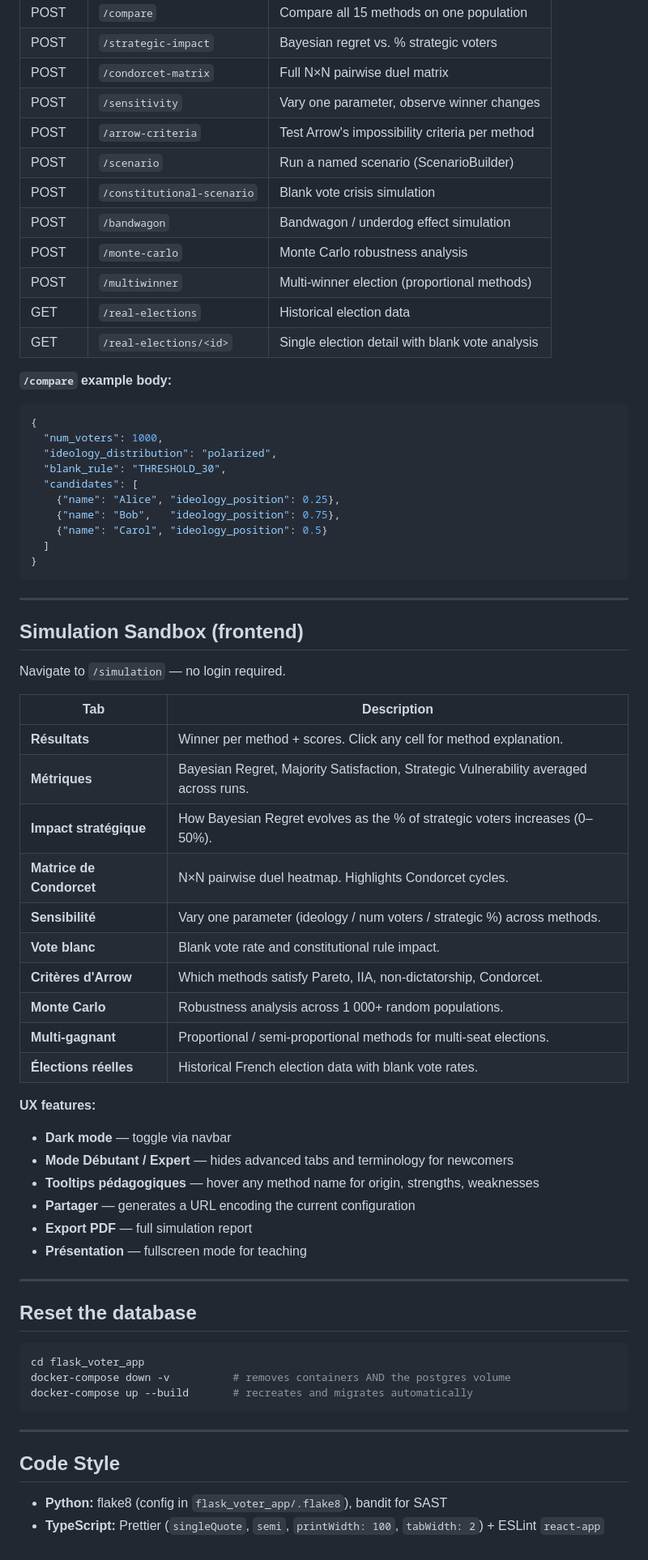
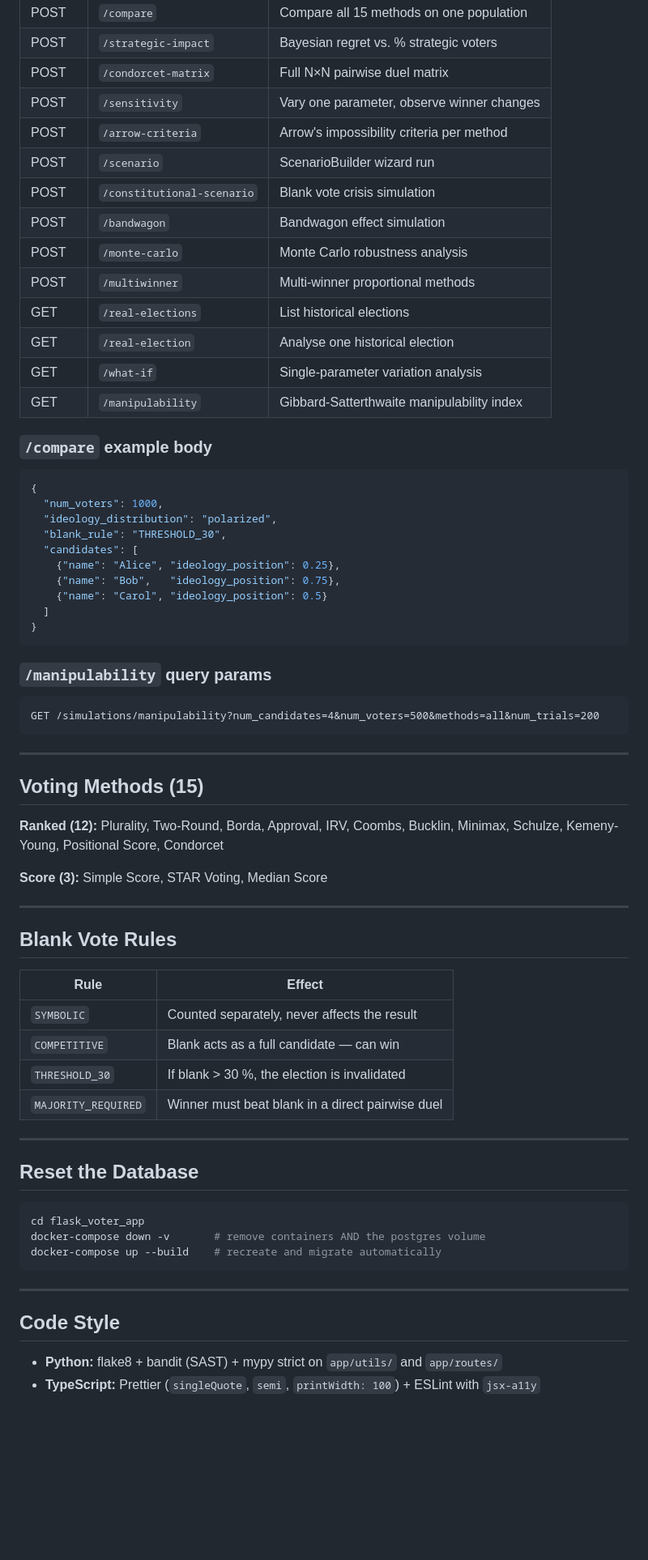
Before and after one commit to Burbanit0/Vote-App, a Markdown page: README.md, the part around one of its changes. Shown at 81% size. Drawn GitHub-style; blank space fills up the shorter version.

````diff
--- a/README.md
+++ b/README.md
@@ -289,16 +375,18 @@ No authentication required.
 | POST | `/strategic-impact` | Bayesian regret vs. % strategic voters |
 | POST | `/condorcet-matrix` | Full N×N pairwise duel matrix |
 | POST | `/sensitivity` | Vary one parameter, observe winner changes |
-| POST | `/arrow-criteria` | Test Arrow's impossibility criteria per method |
-| POST | `/scenario` | Run a named scenario (ScenarioBuilder) |
+| POST | `/arrow-criteria` | Arrow's impossibility criteria per method |
+| POST | `/scenario` | ScenarioBuilder wizard run |
 | POST | `/constitutional-scenario` | Blank vote crisis simulation |
-| POST | `/bandwagon` | Bandwagon / underdog effect simulation |
+| POST | `/bandwagon` | Bandwagon effect simulation |
 | POST | `/monte-carlo` | Monte Carlo robustness analysis |
-| POST | `/multiwinner` | Multi-winner election (proportional methods) |
-| GET  | `/real-elections` | Historical election data |
-| GET  | `/real-elections/<id>` | Single election detail with blank vote analysis |
+| POST | `/multiwinner` | Multi-winner proportional methods |
+| GET  | `/real-elections` | List historical elections |
+| GET  | `/real-election` | Analyse one historical election |
+| GET  | `/what-if` | Single-parameter variation analysis |
+| GET  | `/manipulability` | Gibbard-Satterthwaite manipulability index |
 
-**`/compare` example body:**
+### `/compare` example body
 
 ```json
 {
@@ -313,46 +401,44 @@ No authentication required.
 }
 ```
 
----
+### `/manipulability` query params
 
-## Simulation Sandbox (frontend)
-
-Navigate to `/simulation` — no login required.
-
-| Tab | Description |
-|---|---|
-| **Résultats** | Winner per method + scores. Click any cell for method explanation. |
-| **Métriques** | Bayesian Regret, Majority Satisfaction, Strategic Vulnerability averaged across runs. |
-| **Impact stratégique** | How Bayesian Regret evolves as the % of strategic voters increases (0–50%). |
-| **Matrice de Condorcet** | N×N pairwise duel heatmap. Highlights Condorcet cycles. |
-| **Sensibilité** | Vary one parameter (ideology / num voters / strategic %) across methods. |
-| **Vote blanc** | Blank vote rate and constitutional rule impact. |
-| **Critères d'Arrow** | Which methods satisfy Pareto, IIA, non-dictatorship, Condorcet. |
-| **Monte Carlo** | Robustness analysis across 1 000+ random populations. |
-| **Multi-gagnant** | Proportional / semi-proportional methods for multi-seat elections. |
-| **Élections réelles** | Historical French election data with blank vote rates. |
-
-**UX features:**
-- **Dark mode** — toggle via navbar
-- **Mode Débutant / Expert** — hides advanced tabs and terminology for newcomers
-- **Tooltips pédagogiques** — hover any method name for origin, strengths, weaknesses
-- **Partager** — generates a URL encoding the current configuration
-- **Export PDF** — full simulation report
-- **Présentation** — fullscreen mode for teaching
+```
+GET /simulations/manipulability?num_candidates=4&num_voters=500&methods=all&num_trials=200
+```
 
 ---
 
-## Reset the database
+## Voting Methods (15)
+
+**Ranked (12):** Plurality, Two-Round, Borda, Approval, IRV, Coombs, Bucklin, Minimax, Schulze, Kemeny-Young, Positional Score, Condorcet
+
+**Score (3):** Simple Score, STAR Voting, Median Score
+
+---
+
+## Blank Vote Rules
+
+| Rule | Effect |
+|---|---|
+| `SYMBOLIC` | Counted separately, never affects the result |
+| `COMPETITIVE` | Blank acts as a full candidate — can win |
+| `THRESHOLD_30` | If blank > 30 %, the election is invalidated |
+| `MAJORITY_REQUIRED` | Winner must beat blank in a direct pairwise duel |
+
+---
+
+## Reset the Database
 
 ```bash
 cd flask_voter_app
-docker-compose down -v          # removes containers AND the postgres volume
-docker-compose up --build       # recreates and migrates automatically
+docker-compose down -v       # remove containers AND the postgres volume
+docker-compose up --build    # recreate and migrate automatically
 ```
 
 ---
 
 ## Code Style
 
-- **Python:** flake8 (config in `flask_voter_app/.flake8`), bandit for SAST
-- **TypeScript:** Prettier (`singleQuote`, `semi`, `printWidth: 100`, `tabWidth: 2`) + ESLint `react-app`
+- **Python:** flake8 + bandit (SAST) + mypy strict on `app/utils/` and `app/routes/`
+- **TypeScript:** Prettier (`singleQuote`, `semi`, `printWidth: 100`) + ESLint with `jsx-a11y`
````
Also changed, not shown: other parts of README.md (+199 -113 lines).
